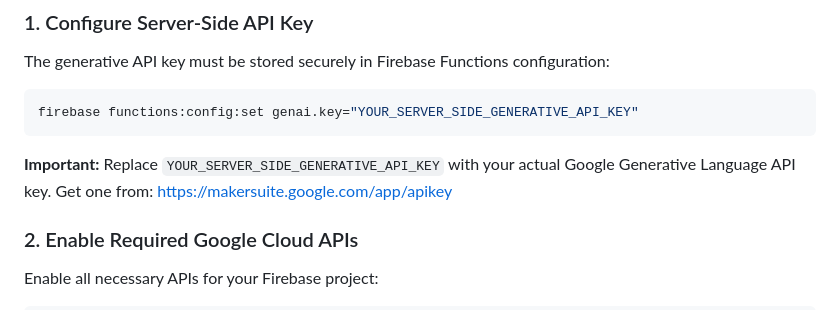
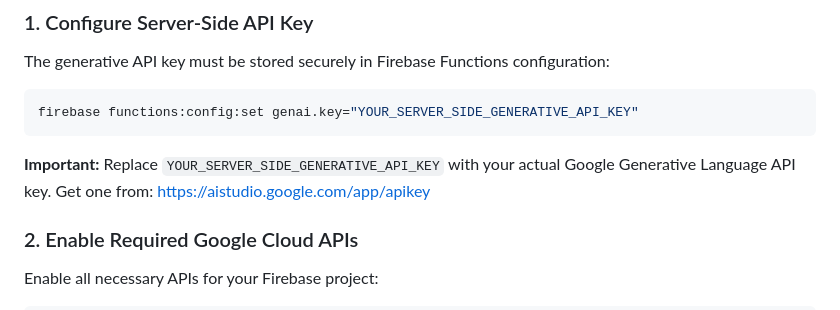
Before and after one commit to Kiyoshiakira/Dreamweaver, a Markdown page: NEXT_STEPS.md, the part around the change. Rendered like a GitHub page.

Commit message:
Update API key URL to current Google AI Studio
Co-authored-by: Kiyoshiakira <7637811+Kiyoshiakira@users.noreply.github.com>

````diff
--- a/NEXT_STEPS.md
+++ b/NEXT_STEPS.md
@@ -19,7 +19,7 @@ The generative API key must be stored securely in Firebase Functions configurati
 firebase functions:config:set genai.key="YOUR_SERVER_SIDE_GENERATIVE_API_KEY"
 ```
 
-**Important:** Replace `YOUR_SERVER_SIDE_GENERATIVE_API_KEY` with your actual Google Generative Language API key. Get one from: https://makersuite.google.com/app/apikey
+**Important:** Replace `YOUR_SERVER_SIDE_GENERATIVE_API_KEY` with your actual Google Generative Language API key. Get one from: https://aistudio.google.com/app/apikey
 
 ### 2. Enable Required Google Cloud APIs
 
````
